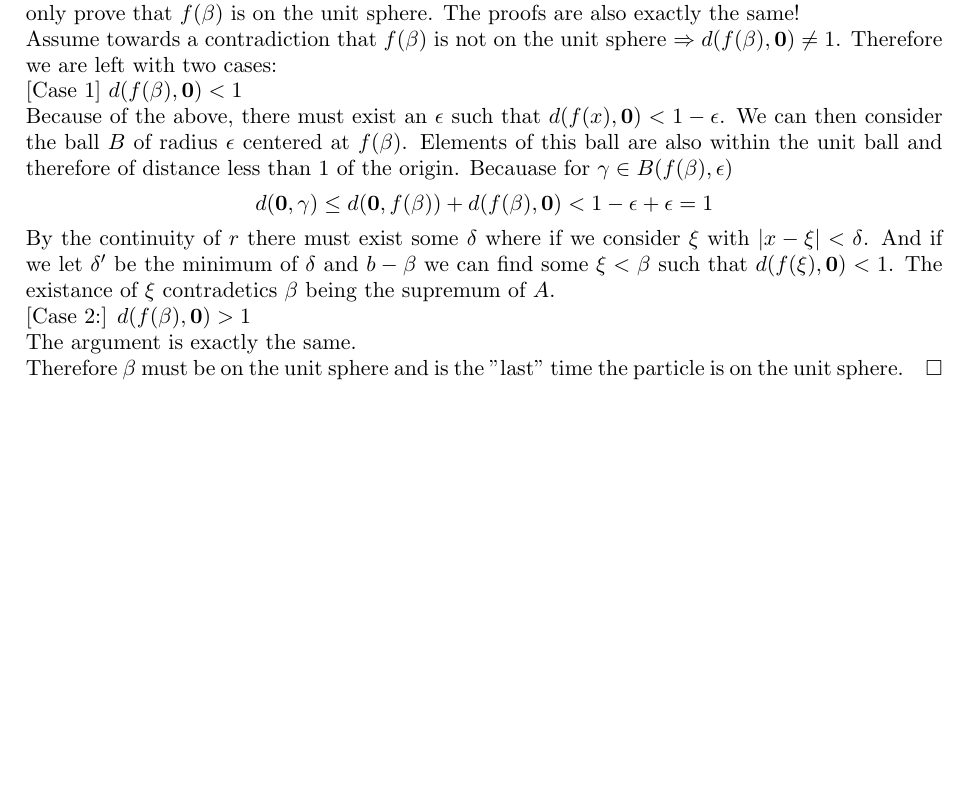
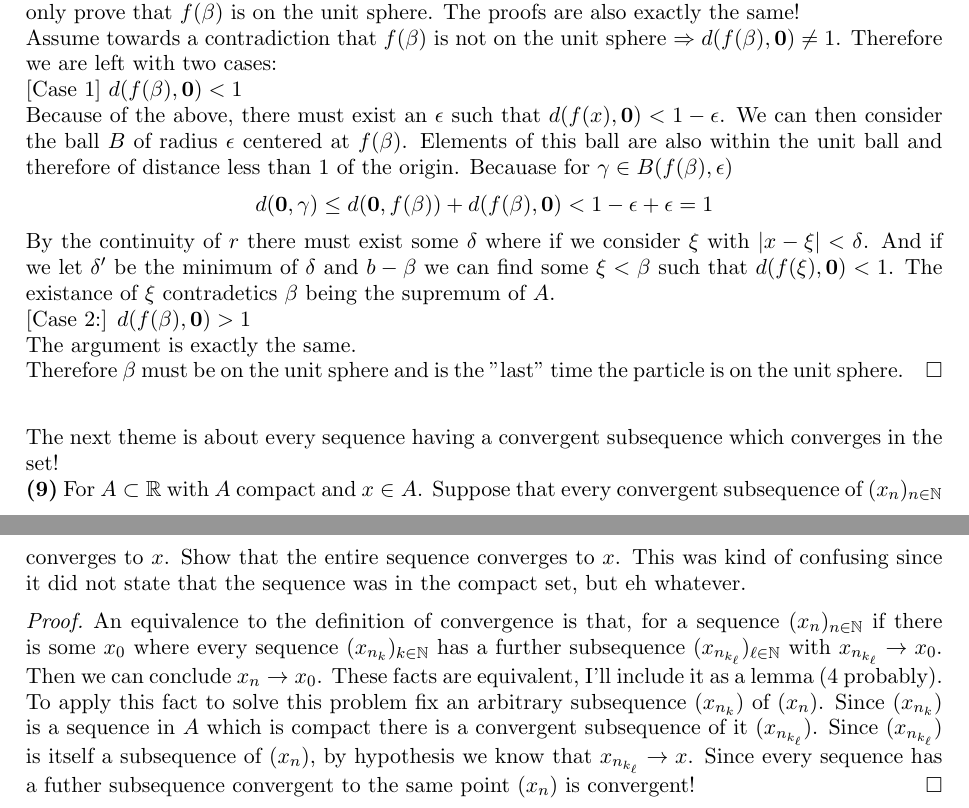
Before and after one commit to SherkanerU/Preliminary-Problems, a LaTeX paper (Analysis/Metric Spaces and Continuity/Compactness.tex): part of page 5 of 5 before the commit and two parts of pages 5 and 6 of 6 after it, the two joined at a grey line, cut so that both start at the same text, the shorter picture padded with empty space. Compiled offline with pdfLaTeX.

Commit message:
Done with 9!  And new lemma

```diff
--- a/Analysis/Metric Spaces and Continuity/Compactness.tex
+++ b/Analysis/Metric Spaces and Continuity/Compactness.tex
@@ -169,4 +176,10 @@ By the continuity of $r$ there must exist some $\delta$ where if we consider $\x
 The argument is exactly the same. \newline
 Therefore $\beta$ must be on the unit sphere and is the "last" time the particle is on the unit sphere.
 \end{proof}
+$\newline$
+The next theme is about every sequence having a convergent subsequence which converges in the set! \newline
+{\bf (9)} For $A \subset \mathbb{R}$ with $A$ compact and $x \in A$.  Suppose that every convergent subsequence of $(x_n)_{n\in \mathbb{N}}$ converges to $x$.  Show that the entire sequence converges to $x$.  This was kind of confusing since it did not state that the sequence was in the compact set, but eh whatever.
+\begin{proof}
+An equivalence to the definition of convergence is that, for a sequence $(x_n)_{n \in \mathbb{N}}$ if there is some $x_0$ where every sequence $(x_{n_k})_{k\in \mathbb{N}}$ has a further subsequence $(x_{n_{k_\ell}})_{\ell \in \mathbb{N}}$ with $x_{n_{k_\ell}} \to x_0$.  Then we can conclude $x_n \to x_0$.  These facts are equivalent, I'll include it as a lemma (4 probably).  To apply this fact to solve this problem fix an arbitrary subsequence $(x_{n_k})$ of $(x_n)$.  Since $(x_{n_k})$ is a sequence in $A$ which is compact there is a convergent subsequence of it $(x_{n_{k_\ell}})$.  Since $(x_{n_{k_\ell}})$ is itself a subsequence of $(x_n)$, by hypothesis we know that $x_{n_{k_\ell}} \to x$.  Since every sequence has a futher subsequence convergent to the same point $(x_n)$ is convergent!
+\end{proof}
 \end{document}
```
Also changed, not shown: Analysis/Metric Spaces and Continuity/Compactness.pdf, Analysis/Metric Spaces and Continuity/Compactness.tex (7 more changed lines).
